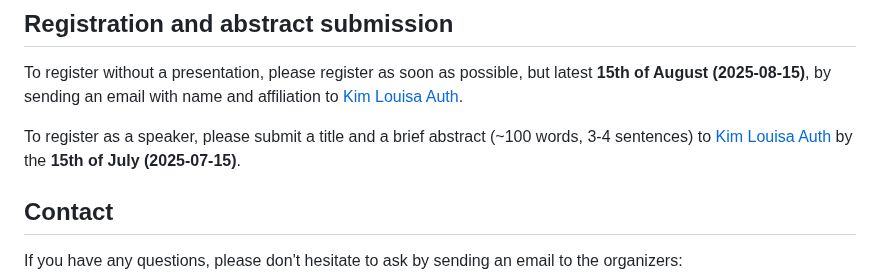
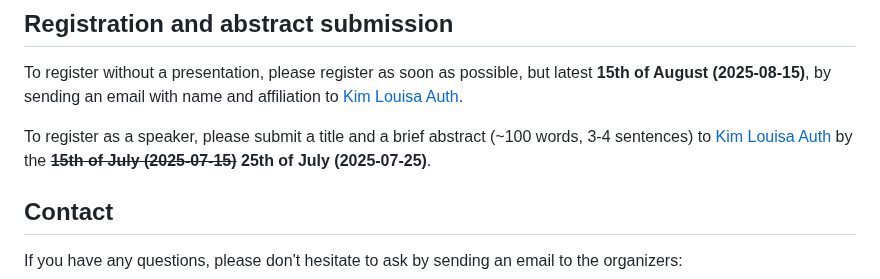
Before and after one commit to Ferrite-FEM/FerriteCon, a Markdown page: 2025/index.md, the part around the change. Drawn GitHub-style.

Commit message:
update speaker deadline (#29)

```diff
--- a/2025/index.md
+++ b/2025/index.md
@@ -55,7 +55,7 @@ To register without a presentation, please register as soon as possible, but lat
 by sending an email with name and affiliation to [Kim Louisa Auth](mailto:kloau@dtu.dk).
 
 To register as a speaker, please submit a title and a brief abstract (~100 words, 3-4 sentences) to
-[Kim Louisa Auth](mailto:kloau@dtu.dk) by the **15th of July (2025-07-15)**.
+[Kim Louisa Auth](mailto:kloau@dtu.dk) by the ~~**15th of July (2025-07-15)**~~ **25th of July (2025-07-25)**.
 
 ## Contact
 If you have any questions, please don't hesitate to ask by sending an email to
```
